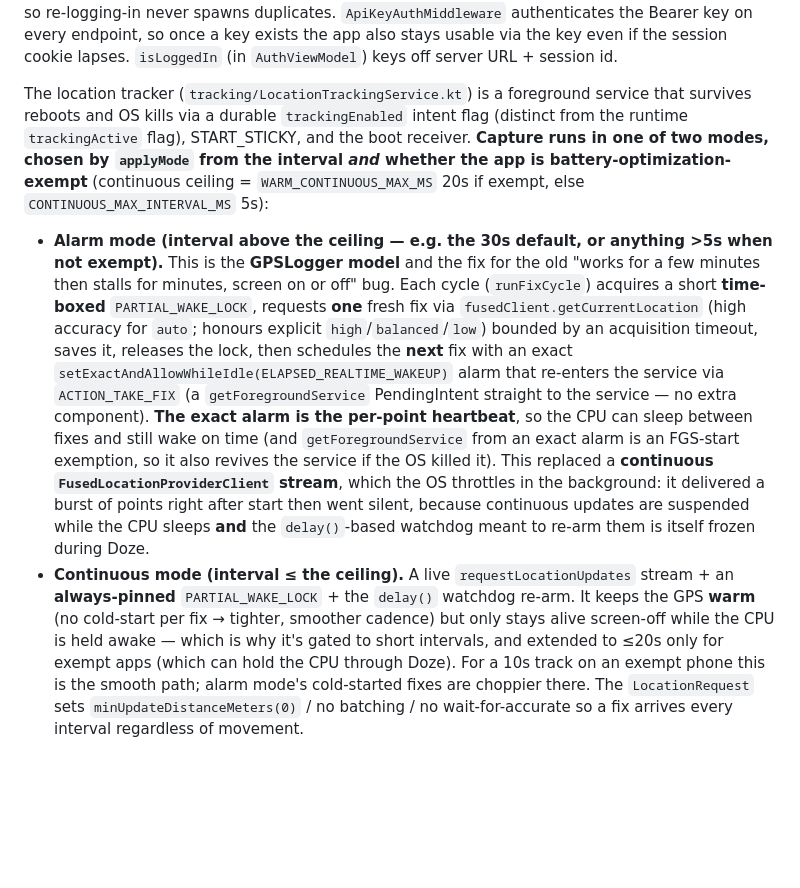
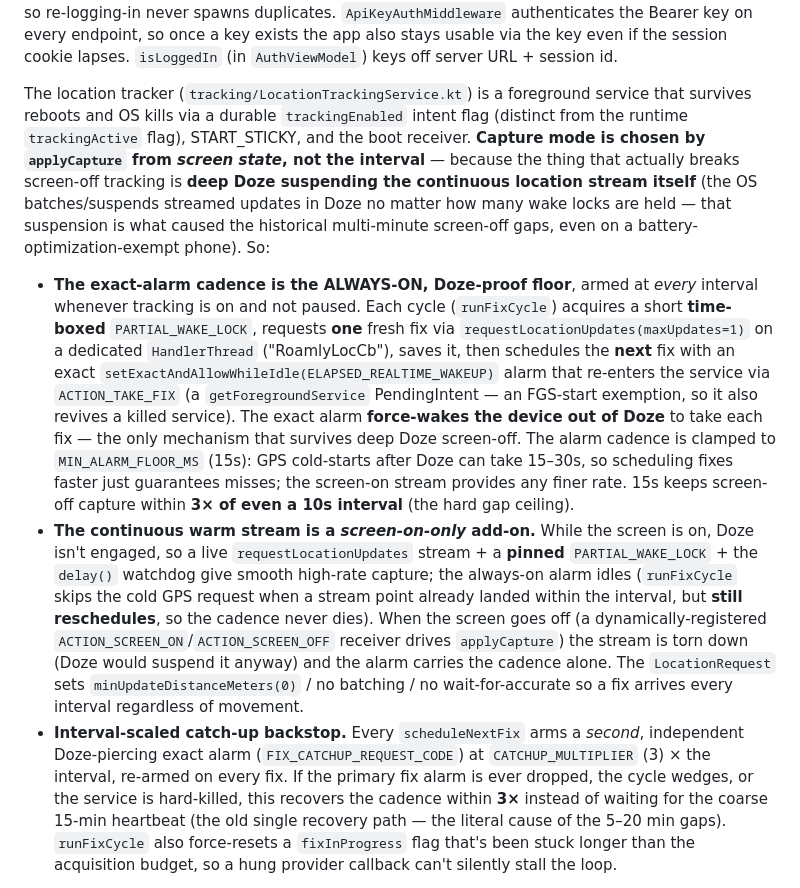
Before and after one commit to waxn/roamly, a Markdown page: CLAUDE.md, the part around one of its changes. GitHub-like rendering; blank space fills up the shorter version.

Commit message:
docs(claude): Document screen-gated capture and exemption gating
Rewrite the Mobile tracking section: capture mode chosen by screen state (not
interval), the always-on Doze-proof exact-alarm floor with MIN_ALARM_FLOOR_MS,
the screen-on-only continuous stream, the interval-scaled catch-up backstop, the
lastLocation fallback / faster BALANCED degrade, and the block-until-granted
battery-exemption gate.

Co-Authored-By: Claude Sonnet 4.6 <noreply@anthropic.com>

```diff
--- a/CLAUDE.md
+++ b/CLAUDE.md
@@ -100,8 +100,9 @@ The template (`landing.html`) is optimised against PageSpeed/Lighthouse:
 
 **Mobile tracking:** The Android app (`mobile/`, Kotlin + Jetpack Compose) uses a claymorphism design system (`ui/theme/Theme.kt` + `ui/theme/Clay.kt`: soft dual-shadow surfaces, gradient accents, puffy press-animated buttons). Login is **session-based** — logging in stores the session cookie and does **not** create or require an API key. A device id is auto-assigned at login. The API key is needed **only for tracking** (it authenticates location uploads) and is set up lazily: when the user starts tracking without one, Settings prompts them to create it in-app (idempotent `POST /api/keys/app/`, which returns the account's single existing active key or mints one named "Roamly Android") or to paste an existing key. There is **just one** key and it works forever (keys don't expire), so re-logging-in never spawns duplicates. `ApiKeyAuthMiddleware` authenticates the Bearer key on every endpoint, so once a key exists the app also stays usable via the key even if the session cookie lapses. `isLoggedIn` (in `AuthViewModel`) keys off server URL + session id.
 
-The location tracker (`tracking/LocationTrackingService.kt`) is a foreground service that survives reboots and OS kills via a durable `trackingEnabled` intent flag (distinct from the runtime `trackingActive` flag), START_STICKY, and the boot receiver. **Capture runs in one of two modes, chosen by `applyMode` from the interval *and* whether the app is battery-optimization-exempt** (continuous ceiling = `WARM_CONTINUOUS_MAX_MS` 20s if exempt, else `CONTINUOUS_MAX_INTERVAL_MS` 5s):
+The location tracker (`tracking/LocationTrackingService.kt`) is a foreground service that survives reboots and OS kills via a durable `trackingEnabled` intent flag (distinct from the runtime `trackingActive` flag), START_STICKY, and the boot receiver. **Capture mode is chosen by `applyCapture` from *screen state*, not the interval** — because the thing that actually breaks screen-off tracking is **deep Doze suspending the continuous location stream itself** (the OS batches/suspends streamed updates in Doze no matter how many wake locks are held — that suspension is what caused the historical multi-minute screen-off gaps, even on a battery-optimization-exempt phone). So:
 
-- **Alarm mode (interval above the ceiling — e.g. the 30s default, or anything >5s when not exempt).** This is the **GPSLogger model** and the fix for the old "works for a few minutes then stalls for minutes, screen on or off" bug. Each cycle (`runFixCycle`) acquires a short **time-boxed** `PARTIAL_WAKE_LOCK`, requests **one** fresh fix via `fusedClient.getCurrentLocation` (high accuracy for `auto`; honours explicit `high`/`balanced`/`low`) bounded by an acquisition timeout, saves it, releases the lock, then schedules the **next** fix with an exact `setExactAndAllowWhileIdle(ELAPSED_REALTIME_WAKEUP)` alarm that re-enters the service via `ACTION_TAKE_FIX` (a `getForegroundService` PendingIntent straight to the service — no extra component). **The exact alarm is the per-point heartbeat**, so the CPU can sleep between fixes and still wake on time (and `getForegroundService` from an exact alarm is an FGS-start exemption, so it also revives the service if the OS killed it). This replaced a **continuous `FusedLocationProviderClient` stream**, which the OS throttles in the background: it delivered a burst of points right after start then went silent, because continuous updates are suspended while the CPU sleeps **and** the `delay()`-based watchdog meant to re-arm them is itself frozen during Doze.
-- **Continuous mode (interval ≤ the ceiling).** A live `requestLocationUpdates` stream + an **always-pinned** `PARTIAL_WAKE_LOCK` + the `delay()` watchdog re-arm. It keeps the GPS **warm** (no cold-start per fix → tighter, smoother cadence) but only stays alive screen-off while the CPU is held awake — which is why it's gated to short intervals, and extended to ≤20s only for exempt apps (which can hold the CPU through Doze). For a 10s track on an exempt phone this is the smooth path; alarm mode's cold-started fixes are choppier there. The `LocationRequest` sets `minUpdateDistanceMeters(0)` / no batching / no wait-for-accurate so a fix arrives every interval regardless of movement.
+- **The exact-alarm cadence is the ALWAYS-ON, Doze-proof floor**, armed at *every* interval whenever tracking is on and not paused. Each cycle (`runFixCycle`) acquires a short **time-boxed** `PARTIAL_WAKE_LOCK`, requests **one** fresh fix via `requestLocationUpdates(maxUpdates=1)` on a dedicated `HandlerThread` ("RoamlyLocCb"), saves it, then schedules the **next** fix with an exact `setExactAndAllowWhileIdle(ELAPSED_REALTIME_WAKEUP)` alarm that re-enters the service via `ACTION_TAKE_FIX` (a `getForegroundService` PendingIntent — an FGS-start exemption, so it also revives a killed service). The exact alarm **force-wakes the device out of Doze** to take each fix — the only mechanism that survives deep Doze screen-off. The alarm cadence is clamped to `MIN_ALARM_FLOOR_MS` (15s): GPS cold-starts after Doze can take 15–30s, so scheduling fixes faster just guarantees misses; the screen-on stream provides any finer rate. 15s keeps screen-off capture within **3× of even a 10s interval** (the hard gap ceiling).
+- **The continuous warm stream is a *screen-on-only* add-on.** While the screen is on, Doze isn't engaged, so a live `requestLocationUpdates` stream + a **pinned** `PARTIAL_WAKE_LOCK` + the `delay()` watchdog give smooth high-rate capture; the always-on alarm idles (`runFixCycle` skips the cold GPS request when a stream point already landed within the interval, but **still reschedules**, so the cadence never dies). When the screen goes off (a dynamically-registered `ACTION_SCREEN_ON`/`ACTION_SCREEN_OFF` receiver drives `applyCapture`) the stream is torn down (Doze would suspend it anyway) and the alarm carries the cadence alone. The `LocationRequest` sets `minUpdateDistanceMeters(0)` / no batching / no wait-for-accurate so a fix arrives every interval regardless of movement.
+- **Interval-scaled catch-up backstop.** Every `scheduleNextFix` arms a *second*, independent Doze-piercing exact alarm (`FIX_CATCHUP_REQUEST_CODE`) at `CATCHUP_MULTIPLIER` (3) × the interval, re-armed on every fix. If the primary fix alarm is ever dropped, the cycle wedges, or the service is hard-killed, this recovers the cadence within **3×** instead of waiting for the coarse 15-min heartbeat (the old single recovery path — the literal cause of the 5–20 min gaps). `runFixCycle` also force-resets a `fixInProgress` flag that's been stuck longer than the acquisition budget, so a hung provider callback can't silently stall the loop.
 
```
Also changed, not shown: other parts of CLAUDE.md (+3 -1 lines).
